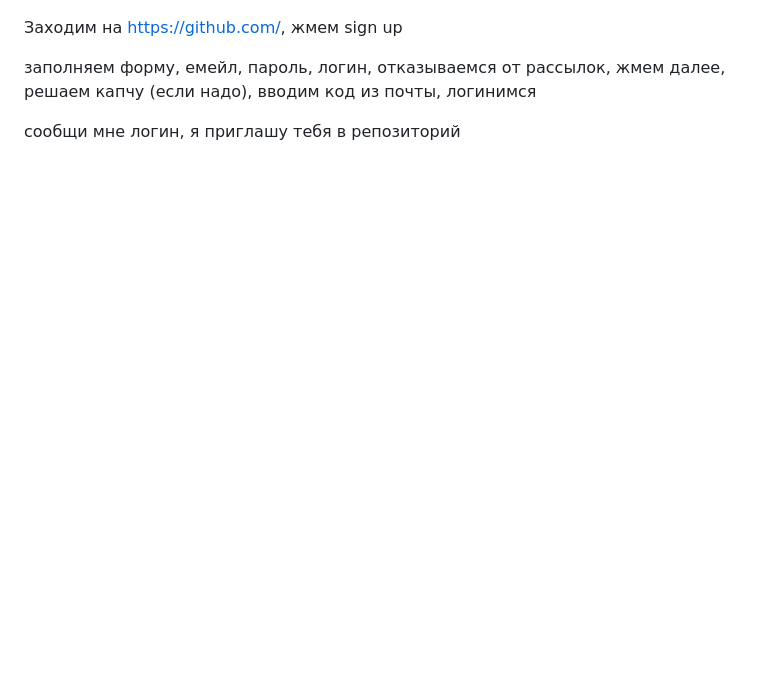
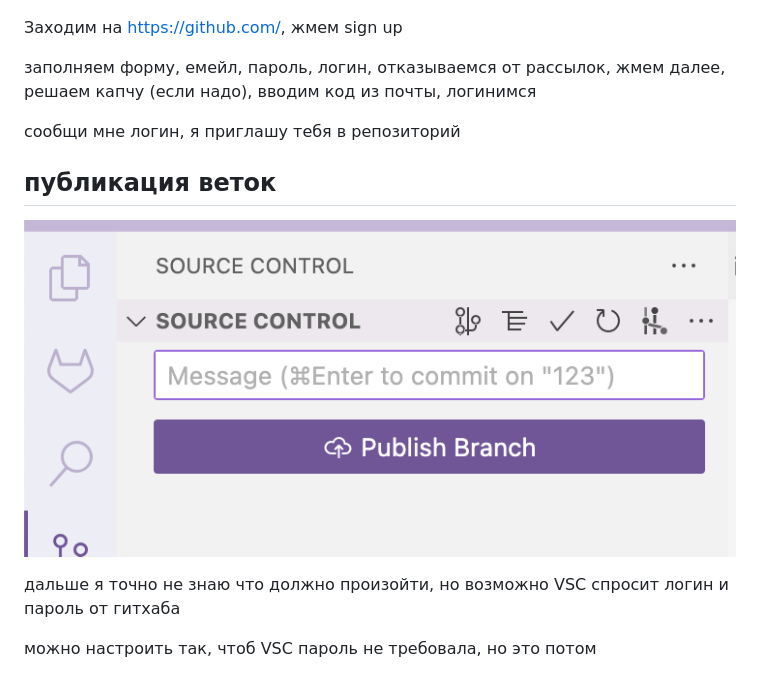
Before and after one commit to lesha-co/bloje-moi, a Markdown page: гайды/02-github.md, the part around the change. GitHub-like rendering; pictures changed too: гайды/image-5.png (added); blank space fills up the shorter version.

Commit message:
gh2

```diff
--- a/гайды/02-github.md
+++ b/гайды/02-github.md
@@ -13,3 +13,11 @@
 заполняем форму, емейл, пароль, логин, отказываемся от рассылок, жмем далее, решаем капчу (если надо), вводим код из почты, логинимся
 
 сообщи мне логин, я приглашу тебя в репозиторий
+
+## публикация веток
+
+![alt text](image-5.png)
+
+дальше я точно не знаю что должно произойти, но возможно VSC спросит логин и пароль от гитхаба
+
+можно настроить так, чтоб VSC пароль не требовала, но это потом
```
